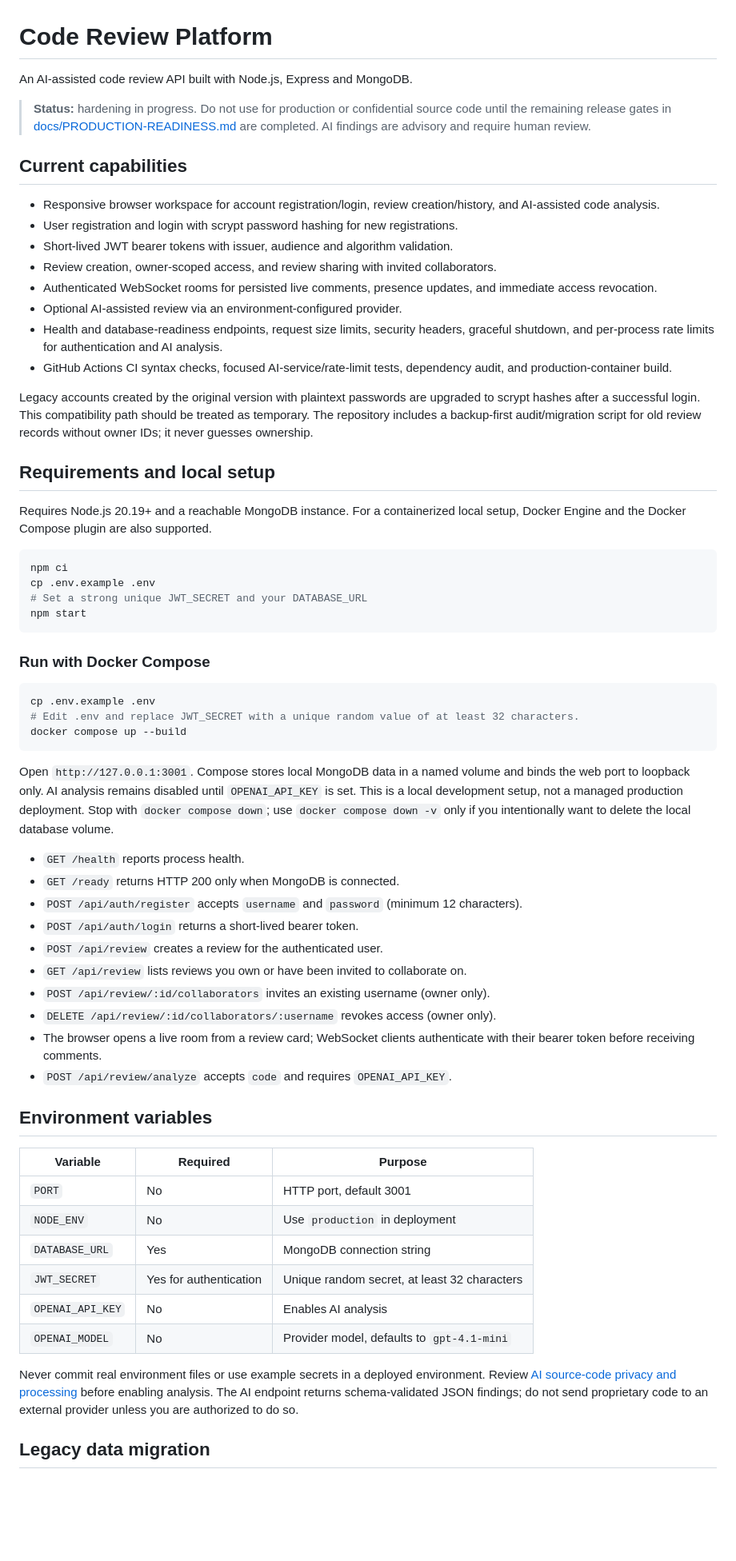
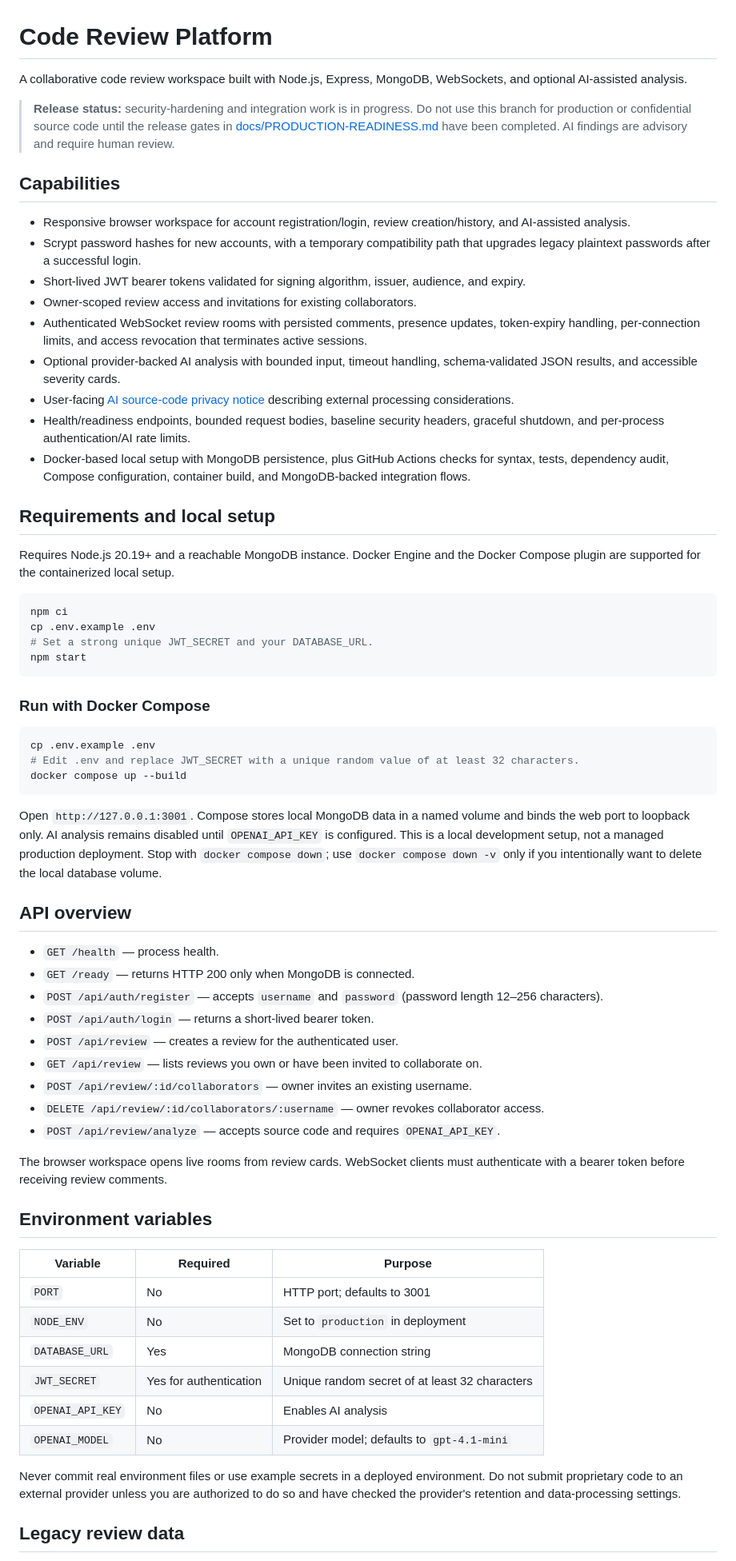
Before and after one commit to yobi369/code-review-platform, a Markdown page: README.md, the part around one of its changes. Shown at 80% size. Drawn GitHub-style; blank space fills up the shorter version.

Commit message:
docs: align project overview with implemented features and release gates

````diff
--- a/README.md
+++ b/README.md
@@ -1,30 +1,29 @@
 # Code Review Platform
 
-An AI-assisted code review API built with Node.js, Express and MongoDB.
+A collaborative code review workspace built with Node.js, Express, MongoDB, WebSockets, and optional AI-assisted analysis.
 
-> **Status:** hardening in progress. Do not use for production or confidential source code until the remaining release gates in [docs/PRODUCTION-READINESS.md](docs/PRODUCTION-READINESS.md) are completed. AI findings are advisory and require human review.
+> **Release status:** security-hardening and integration work is in progress. Do not use this branch for production or confidential source code until the release gates in [docs/PRODUCTION-READINESS.md](docs/PRODUCTION-READINESS.md) have been completed. AI findings are advisory and require human review.
 
-## Current capabilities
+## Capabilities
 
-- Responsive browser workspace for account registration/login, review creation/history, and AI-assisted code analysis.
-- User registration and login with scrypt password hashing for new registrations.
-- Short-lived JWT bearer tokens with issuer, audience and algorithm validation.
-- Review creation, owner-scoped access, and review sharing with invited collaborators.
-- Authenticated WebSocket rooms for persisted live comments, presence updates, and immediate access revocation.
-- Optional AI-assisted review via an environment-configured provider.
-- Health and database-readiness endpoints, request size limits, security headers, graceful shutdown, and per-process rate limits for authentication and AI analysis.
-- GitHub Actions CI syntax checks, focused AI-service/rate-limit tests, dependency audit, and production-container build.
-
-Legacy accounts created by the original version with plaintext passwords are upgraded to scrypt hashes after a successful login. This compatibility path should be treated as temporary. The repository includes a backup-first audit/migration script for old review records without owner IDs; it never guesses ownership.
+- Responsive browser workspace for account registration/login, review creation/history, and AI-assisted analysis.
+- Scrypt password hashes for new accounts, with a temporary compatibility path that upgrades legacy plaintext passwords after a successful login.
+- Short-lived JWT bearer tokens validated for signing algorithm, issuer, audience, and expiry.
+- Owner-scoped review access and invitations for existing collaborators.
+- Authenticated WebSocket review rooms with persisted comments, presence updates, token-expiry handling, per-connection limits, and access revocation that terminates active sessions.
+- Optional provider-backed AI analysis with bounded input, timeout handling, schema-validated JSON results, and accessible severity cards.
+- User-facing [AI source-code privacy notice](docs/AI-PRIVACY.md) describing external processing considerations.
+- Health/readiness endpoints, bounded request bodies, baseline security headers, graceful shutdown, and per-process authentication/AI rate limits.
+- Docker-based local setup with MongoDB persistence, plus GitHub Actions checks for syntax, tests, dependency audit, Compose configuration, container build, and MongoDB-backed integration flows.
 
 ## Requirements and local setup
 
-Requires Node.js 20.19+ and a reachable MongoDB instance. For a containerized local setup, Docker Engine and the Docker Compose plugin are also supported.
+Requires Node.js 20.19+ and a reachable MongoDB instance. Docker Engine and the Docker Compose plugin are supported for the containerized local setup.
 
 ```bash
 npm ci
 cp .env.example .env
-# Set a strong unique JWT_SECRET and your DATABASE_URL
+# Set a strong unique JWT_SECRET and your DATABASE_URL.
 npm start
 ```
 
@@ -36,31 +35,34 @@ cp .env.example .env
 docker compose up --build
 ```
 
-Open `http://127.0.0.1:3001`. Compose stores local MongoDB data in a named volume and binds the web port to loopback only. AI analysis remains disabled until `OPENAI_API_KEY` is set. This is a local development setup, not a managed production deployment. Stop with `docker compose down`; use `docker compose down -v` only if you intentionally want to delete the local database volume.
+Open `http://127.0.0.1:3001`. Compose stores local MongoDB data in a named volume and binds the web port to loopback only. AI analysis remains disabled until `OPENAI_API_KEY` is configured. This is a local development setup, not a managed production deployment. Stop with `docker compose down`; use `docker compose down -v` only if you intentionally want to delete the local database volume.
 
-- `GET /health` reports process health.
-- `GET /ready` returns HTTP 200 only when MongoDB is connected.
-- `POST /api/auth/register` accepts `username` and `password` (minimum 12 characters).
-- `POST /api/auth/login` returns a short-lived bearer token.
-- `POST /api/review` creates a review for the authenticated user.
-- `GET /api/review` lists reviews you own or have been invited to collaborate on.
-- `POST /api/review/:id/collaborators` invites an existing username (owner only).
-- `DELETE /api/review/:id/collaborators/:username` revokes access (owner only).
-- The browser opens a live room from a review card; WebSocket clients authenticate with their bearer token before receiving comments.
-- `POST /api/review/analyze` accepts `code` and requires `OPENAI_API_KEY`.
+## API overview
+
+- `GET /health` — process health.
+- `GET /ready` — returns HTTP 200 only when MongoDB is connected.
+- `POST /api/auth/register` — accepts `username` and `password` (password length 12–256 characters).
+- `POST /api/auth/login` — returns a short-lived bearer token.
+- `POST /api/review` — creates a review for the authenticated user.
+- `GET /api/review` — lists reviews you own or have been invited to collaborate on.
+- `POST /api/review/:id/collaborators` — owner invites an existing username.
+- `DELETE /api/review/:id/collaborators/:username` — owner revokes collaborator access.
+- `POST /api/review/analyze` — accepts source code and requires `OPENAI_API_KEY`.
+
+The browser workspace opens live rooms from review cards. WebSocket clients must authenticate with a bearer token before receiving review comments.
 
 ## Environment variables
 
 | Variable | Required | Purpose |
 | --- | --- | --- |
-| `PORT` | No | HTTP port, default 3001 |
-| `NODE_ENV` | No | Use `production` in deployment |
+| `PORT` | No | HTTP port; defaults to 3001 |
+| `NODE_ENV` | No | Set to `production` in deployment |
 | `DATABASE_URL` | Yes | MongoDB connection string |
-| `JWT_SECRET` | Yes for authentication | Unique random secret, at least 32 characters |
+| `JWT_SECRET` | Yes for authentication | Unique random secret of at least 32 characters |
 | `OPENAI_API_KEY` | No | Enables AI analysis |
-| `OPENAI_MODEL` | No | Provider model, defaults to `gpt-4.1-mini` |
+| `OPENAI_MODEL` | No | Provider model; defaults to `gpt-4.1-mini` |
 
-Never commit real environment files or use example secrets in a deployed environment. Review [AI source-code privacy and processing](docs/AI-PRIVACY.md) before enabling analysis. The AI endpoint returns schema-validated JSON findings; do not send proprietary code to an external provider unless you are authorized to do so.
+Never commit real environment files or use example secrets in a deployed environment. Do not submit proprietary code to an external provider unless you are authorized to do so and have checked the provider's retention and data-processing settings.
 
-## Legacy data migration
+## Legacy review data
 
````
Also changed, not shown: other parts of README.md (+22 -7 lines).
